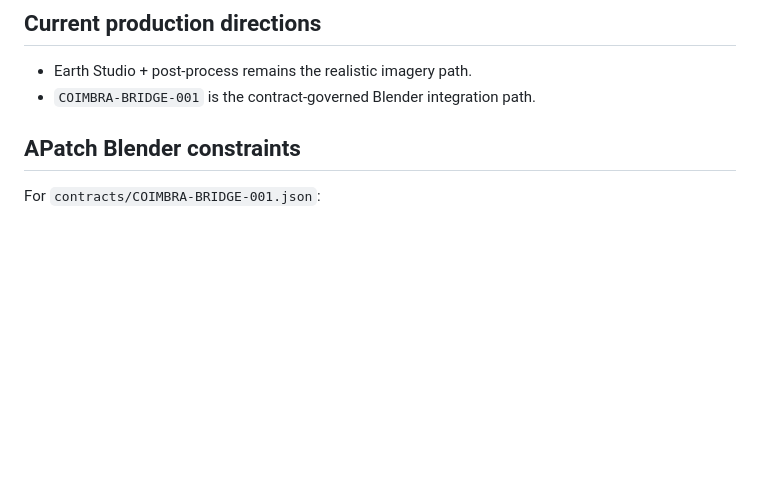
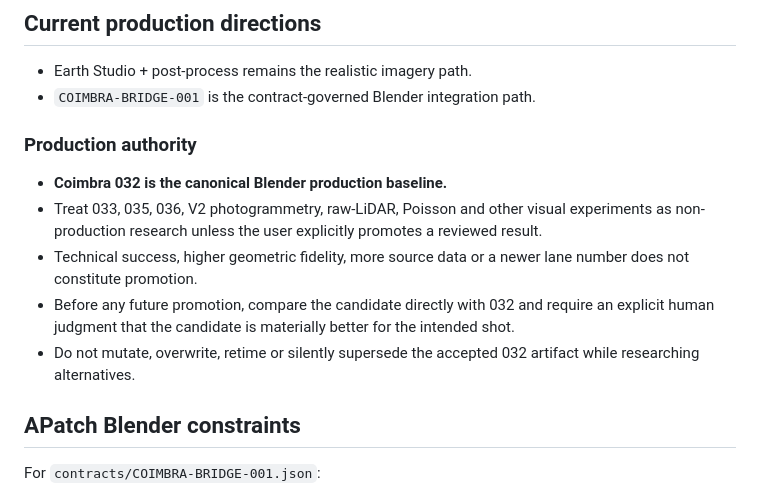
Before and after one commit to Dmitry-dev-pet/coimbra-video, a Markdown page: AGENTS.md, the part around the change. Drawn GitHub-style; blank space fills up the shorter version.

Commit message:
Coimbra: guard 032 against research-lane drift

```diff
--- a/AGENTS.md
+++ b/AGENTS.md
@@ -6,6 +6,14 @@ GitHub main is the source of truth for this repository.
 
 - Earth Studio + post-process remains the realistic imagery path.
 - `COIMBRA-BRIDGE-001` is the contract-governed Blender integration path.
+
+### Production authority
+
+- **Coimbra 032 is the canonical Blender production baseline.**
+- Treat 033, 035, 036, V2 photogrammetry, raw-LiDAR, Poisson and other visual experiments as non-production research unless the user explicitly promotes a reviewed result.
+- Technical success, higher geometric fidelity, more source data or a newer lane number does not constitute promotion.
+- Before any future promotion, compare the candidate directly with 032 and require an explicit human judgment that the candidate is materially better for the intended shot.
+- Do not mutate, overwrite, retime or silently supersede the accepted 032 artifact while researching alternatives.
 
 ## APatch Blender constraints
 
```
